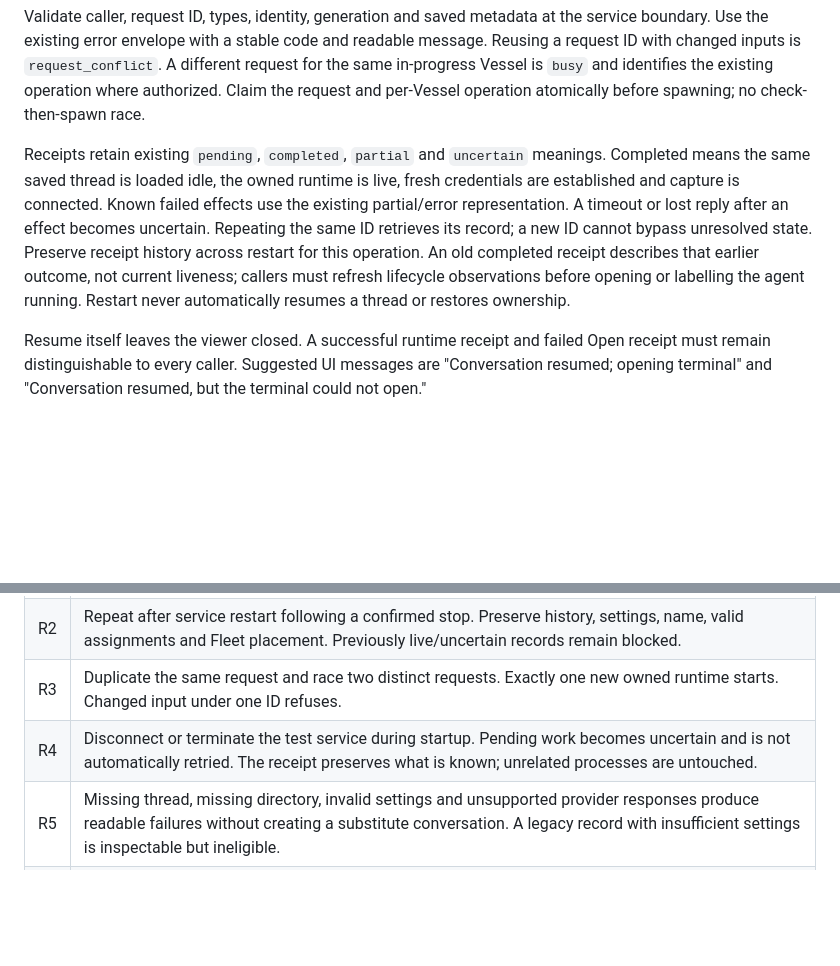
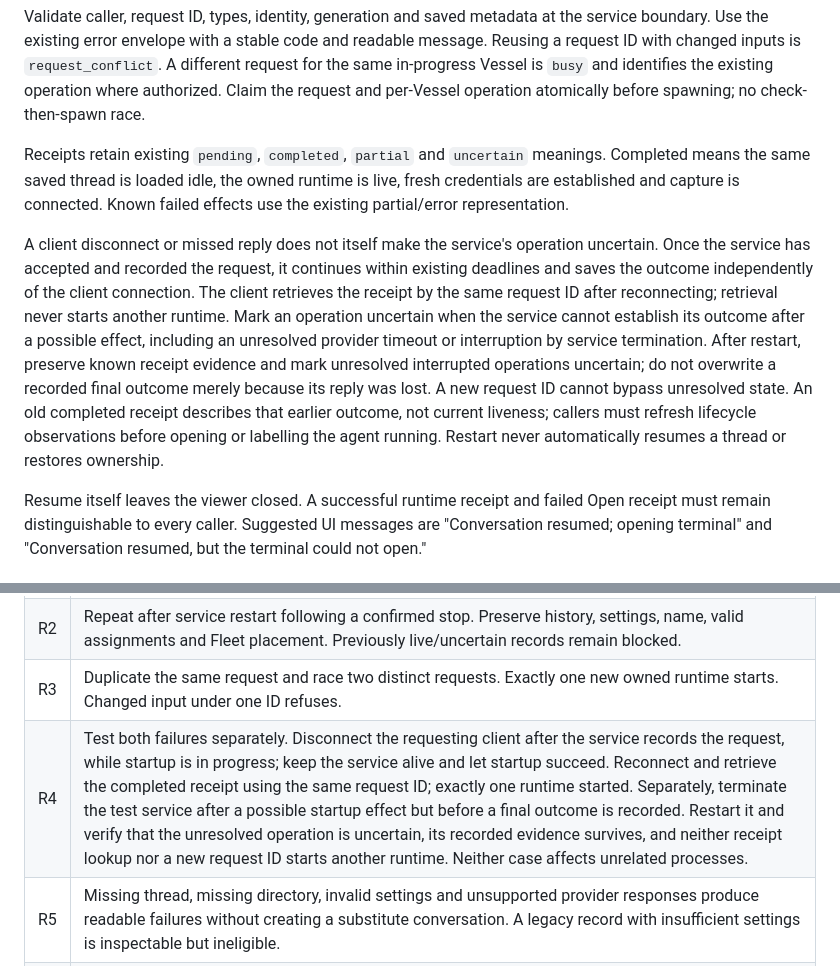
Before and after one commit to isaacasamoah/voyagershellapp, a Markdown page: SPEC-conversation-resume.md, 2 parts joined by grey strips. Rendered like a GitHub page; blank space fills up the shorter version.

Commit message:
docs: distinguish client disconnects from uncertain resume outcomes

```diff
--- a/SPEC-conversation-resume.md
+++ b/SPEC-conversation-resume.md
@@ -41,7 +41,9 @@ The additive `resume` object has `state` equal to `eligible`, `pending` or `unav
 
 Validate caller, request ID, types, identity, generation and saved metadata at the service boundary. Use the existing error envelope with a stable code and readable message. Reusing a request ID with changed inputs is `request_conflict`. A different request for the same in-progress Vessel is `busy` and identifies the existing operation where authorized. Claim the request and per-Vessel operation atomically before spawning; no check-then-spawn race.
 
-Receipts retain existing `pending`, `completed`, `partial` and `uncertain` meanings. Completed means the same saved thread is loaded idle, the owned runtime is live, fresh credentials are established and capture is connected. Known failed effects use the existing partial/error representation. A timeout or lost reply after an effect becomes uncertain. Repeating the same ID retrieves its record; a new ID cannot bypass unresolved state. Preserve receipt history across restart for this operation. An old completed receipt describes that earlier outcome, not current liveness; callers must refresh lifecycle observations before opening or labelling the agent running. Restart never automatically resumes a thread or restores ownership.
+Receipts retain existing `pending`, `completed`, `partial` and `uncertain` meanings. Completed means the same saved thread is loaded idle, the owned runtime is live, fresh credentials are established and capture is connected. Known failed effects use the existing partial/error representation.
+
+A client disconnect or missed reply does not itself make the service's operation uncertain. Once the service has accepted and recorded the request, it continues within existing deadlines and saves the outcome independently of the client connection. The client retrieves the receipt by the same request ID after reconnecting; retrieval never starts another runtime. Mark an operation uncertain when the service cannot establish its outcome after a possible effect, including an unresolved provider timeout or interruption by service termination. After restart, preserve known receipt evidence and mark unresolved interrupted operations uncertain; do not overwrite a recorded final outcome merely because its reply was lost. A new request ID cannot bypass unresolved state. An old completed receipt describes that earlier outcome, not current liveness; callers must refresh lifecycle observations before opening or labelling the agent running. Restart never automatically resumes a thread or restores ownership.
 
 Resume itself leaves the viewer closed. A successful runtime receipt and failed Open receipt must remain distinguishable to every caller. Suggested UI messages are "Conversation resumed; opening terminal" and "Conversation resumed, but the terminal could not open."
 
@@ -89,7 +91,7 @@ Extend `tests/service.rs`, `tests/worker_server.py` and authority fixtures as ne
 | R1 | Create a disposable conversation containing a marker, explicitly stop it and resume it. Logical Vessel and native thread IDs stay the same; owned process and credentials are new. The marker is available after an explicitly requested new query. No new turn starts merely from resume. |
 | R2 | Repeat after service restart following a confirmed stop. Preserve history, settings, name, valid assignments and Fleet placement. Previously live/uncertain records remain blocked. |
 | R3 | Duplicate the same request and race two distinct requests. Exactly one new owned runtime starts. Changed input under one ID refuses. |
-| R4 | Disconnect or terminate the test service during startup. Pending work becomes uncertain and is not automatically retried. The receipt preserves what is known; unrelated processes are untouched. |
+| R4 | Test both failures separately. Disconnect the requesting client after the service records the request, while startup is in progress; keep the service alive and let startup succeed. Reconnect and retrieve the completed receipt using the same request ID; exactly one runtime started. Separately, terminate the test service after a possible startup effect but before a final outcome is recorded. Restart it and verify that the unresolved operation is uncertain, its recorded evidence survives, and neither receipt lookup nor a new request ID starts another runtime. Neither case affects unrelated processes. |
 | R5 | Missing thread, missing directory, invalid settings and unsupported provider responses produce readable failures without creating a substitute conversation. A legacy record with insufficient settings is inspectable but ineligible. |
 | R6 | Viewer opening fails after resume. The agent stays running and a later Open attaches to that same runtime. Closing/reopening that viewer does not submit work. |
 | R7 | Old credentials and expired grants refuse. A non-owner caller cannot resume; current assignments remain subject to current service policy. |
```
